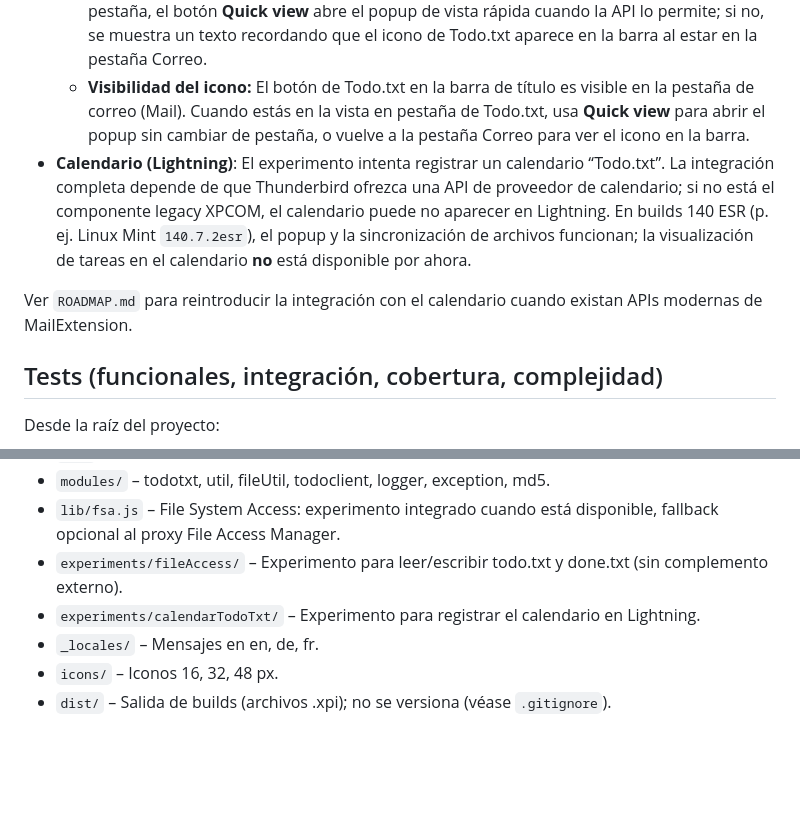
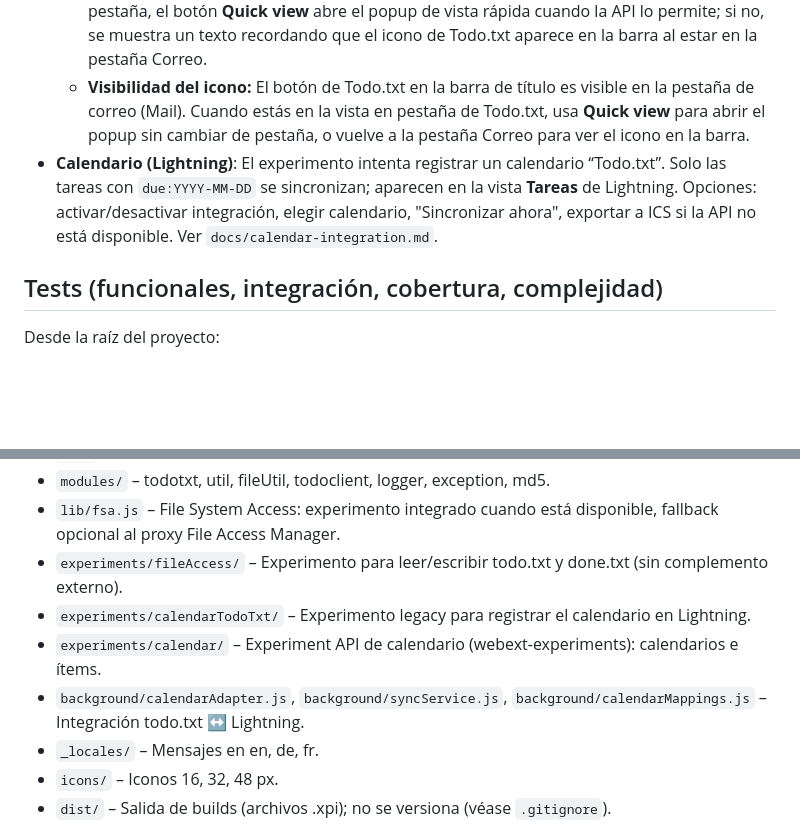
Before and after one commit to mebordone/todoplannertxt, a Markdown page: README.md, 2 parts joined by grey strips. GitHub-like rendering; blank space fills up the shorter version.

Commit message:
docs: update calendar integration and roadmap (Phase 1 done, Phase 2 planned)
Made-with: Cursor

```diff
--- a/README.md
+++ b/README.md
@@ -28,9 +28,7 @@ Extensión de **Thunderbird** para administrar archivos [todo.txt](http://todotx
   - **Popup (vista rápida):** Clic en el icono de la barra de herramientas de Thunderbird abre un popup con solo las tareas pendientes; permite añadir una tarea, actualizar la lista, ir a Opciones y abrir la vista completa en pestaña. Los enlaces “Tab” y “Options” están agrupados como acciones secundarias.
   - **Vista en pestaña:** El enlace “Tab” abre una página completa con todas las tareas (pendientes y completadas), donde puedes añadir, completar, editar y actualizar. Desde esa pestaña, el botón **Quick view** abre el popup de vista rápida cuando la API lo permite; si no, se muestra un texto recordando que el icono de Todo.txt aparece en la barra al estar en la pestaña Correo.
   - **Visibilidad del icono:** El botón de Todo.txt en la barra de título es visible en la pestaña de correo (Mail). Cuando estás en la vista en pestaña de Todo.txt, usa **Quick view** para abrir el popup sin cambiar de pestaña, o vuelve a la pestaña Correo para ver el icono en la barra.
-- **Calendario (Lightning)**: El experimento intenta registrar un calendario “Todo.txt”. La integración completa depende de que Thunderbird ofrezca una API de proveedor de calendario; si no está el componente legacy XPCOM, el calendario puede no aparecer en Lightning. En builds 140 ESR (p. ej. Linux Mint `140.7.2esr`), el popup y la sincronización de archivos funcionan; la visualización de tareas en el calendario **no** está disponible por ahora.
-
-Ver `ROADMAP.md` para reintroducir la integración con el calendario cuando existan APIs modernas de MailExtension.
+- **Calendario (Lightning)**: El experimento intenta registrar un calendario “Todo.txt”. Solo las tareas con `due:YYYY-MM-DD` se sincronizan; aparecen en la vista **Tareas** de Lightning. Opciones: activar/desactivar integración, elegir calendario, "Sincronizar ahora", exportar a ICS si la API no está disponible. Ver `docs/calendar-integration.md`.
 
 ## Tests (funcionales, integración, cobertura, complejidad)
 
@@ -67,7 +65,9 @@ El archivo `.xpi` quedará en `dist/` (p. ej. `dist/todotxt_3.1.0_20250302_14302
 - `modules/` – todotxt, util, fileUtil, todoclient, logger, exception, md5.
 - `lib/fsa.js` – File System Access: experimento integrado cuando está disponible, fallback opcional al proxy File Access Manager.
 - `experiments/fileAccess/` – Experimento para leer/escribir todo.txt y done.txt (sin complemento externo).
-- `experiments/calendarTodoTxt/` – Experimento para registrar el calendario en Lightning.
+- `experiments/calendarTodoTxt/` – Experimento legacy para registrar el calendario en Lightning.
+- `experiments/calendar/` – Experiment API de calendario (webext-experiments): calendarios e ítems.
+- `background/calendarAdapter.js`, `background/syncService.js`, `background/calendarMappings.js` – Integración todo.txt ↔ Lightning.
 - `_locales/` – Mensajes en en, de, fr.
 - `icons/` – Iconos 16, 32, 48 px.
 - `dist/` – Salida de builds (archivos .xpi); no se versiona (véase `.gitignore`).
```
Also changed, not shown: ROADMAP.md (+8 -13 lines), docs/calendar-integration.md (+19 -4 lines).
